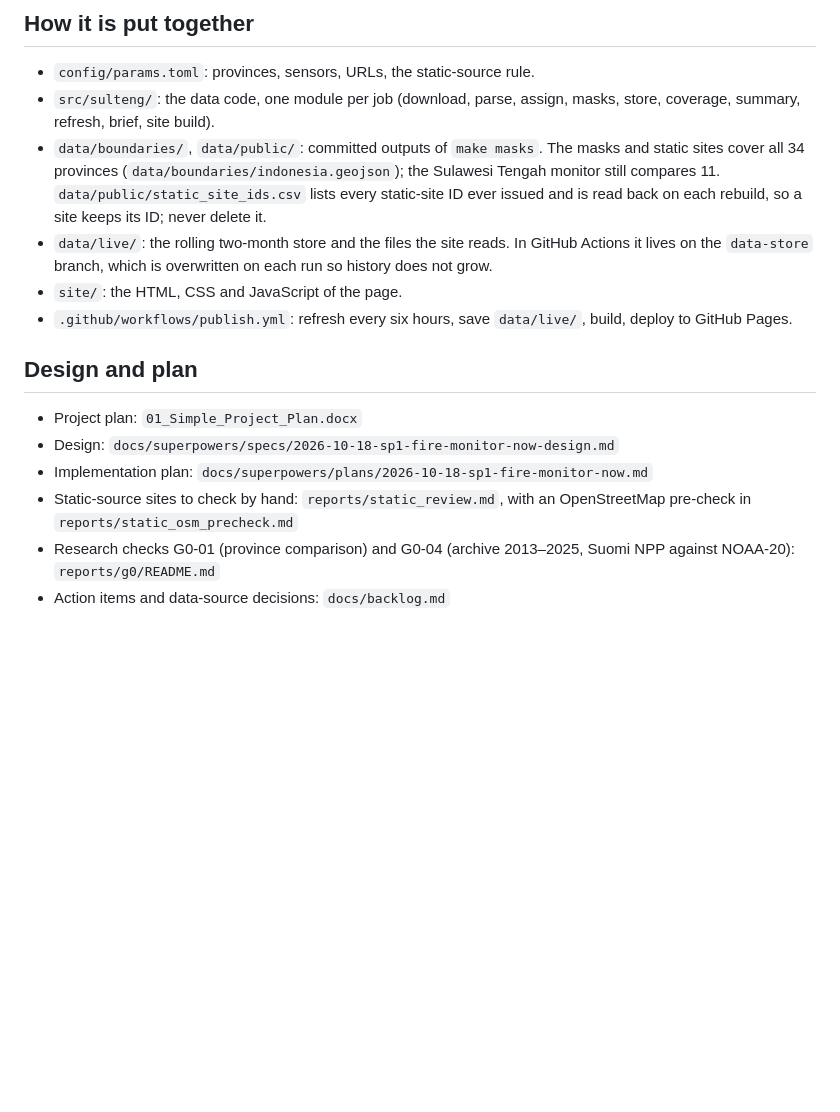
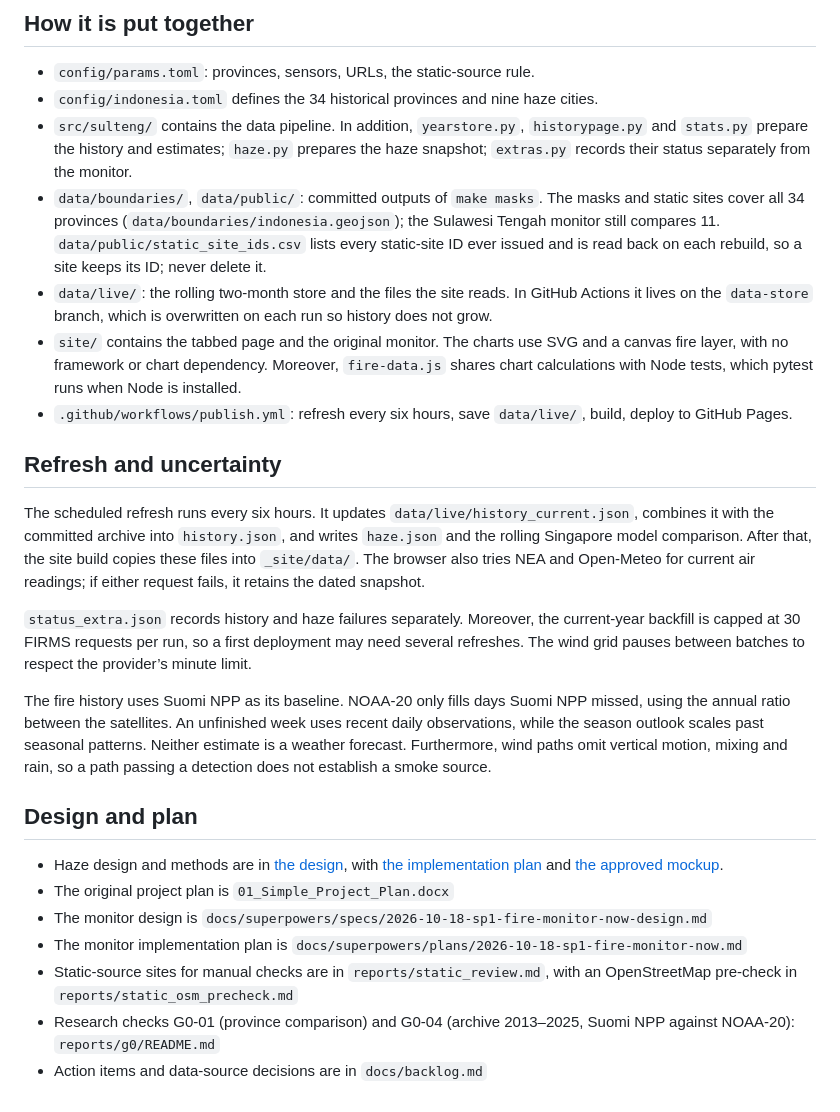
Before and after one commit to forest-uncertainty-lab/forest-uncertainty-lab.github.io, a Markdown page: README.md, the part around one of its changes. GitHub-like rendering; blank space fills up the shorter version.

```diff
--- a/README.md
+++ b/README.md
@@ -56,17 +59,27 @@ If `uv run python …` fails with `No module named 'sulteng'` on a Mac, a file-s
 ## How it is put together
 
 - `config/params.toml`: provinces, sensors, URLs, the static-source rule.
-- `src/sulteng/`: the data code, one module per job (download, parse, assign, masks, store, coverage, summary, refresh, brief, site build).
+- `config/indonesia.toml` defines the 34 historical provinces and nine haze cities.
+- `src/sulteng/` contains the data pipeline. In addition, `yearstore.py`, `historypage.py` and `stats.py` prepare the history and estimates; `haze.py` prepares the haze snapshot; `extras.py` records their status separately from the monitor.
 - `data/boundaries/`, `data/public/`: committed outputs of `make masks`. The masks and static sites cover all 34 provinces (`data/boundaries/indonesia.geojson`); the Sulawesi Tengah monitor still compares 11. `data/public/static_site_ids.csv` lists every static-site ID ever issued and is read back on each rebuild, so a site keeps its ID; never delete it.
 - `data/live/`: the rolling two-month store and the files the site reads. In GitHub Actions it lives on the `data-store` branch, which is overwritten on each run so history does not grow.
-- `site/`: the HTML, CSS and JavaScript of the page.
+- `site/` contains the tabbed page and the original monitor. The charts use SVG and a canvas fire layer, with no framework or chart dependency. Moreover, `fire-data.js` shares chart calculations with Node tests, which pytest runs when Node is installed.
 - `.github/workflows/publish.yml`: refresh every six hours, save `data/live/`, build, deploy to GitHub Pages.
+
+## Refresh and uncertainty
+
+The scheduled refresh runs every six hours. It updates `data/live/history_current.json`, combines it with the committed archive into `history.json`, and writes `haze.json` and the rolling Singapore model comparison. After that, the site build copies these files into `_site/data/`. The browser also tries NEA and Open-Meteo for current air readings; if either request fails, it retains the dated snapshot.
+
+`status_extra.json` records history and haze failures separately. Moreover, the current-year backfill is capped at 30 FIRMS requests per run, so a first deployment may need several refreshes. The wind grid pauses between batches to respect the provider’s minute limit.
+
+The fire history uses Suomi NPP as its baseline. NOAA-20 only fills days Suomi NPP missed, using the annual ratio between the satellites. An unfinished week uses recent daily observations, while the season outlook scales past seasonal patterns. Neither estimate is a weather forecast. Furthermore, wind paths omit vertical motion, mixing and rain, so a path passing a detection does not establish a smoke source.
 
 ## Design and plan
 
-- Project plan: `01_Simple_Project_Plan.docx`
-- Design: `docs/superpowers/specs/2026-10-18-sp1-fire-monitor-now-design.md`
-- Implementation plan: `docs/superpowers/plans/2026-10-18-sp1-fire-monitor-now.md`
-- Static-source sites to check by hand: `reports/static_review.md`, with an OpenStreetMap pre-check in `reports/static_osm_precheck.md`
+- Haze design and methods are in [the design](docs/superpowers/specs/2026-10-22-haze-explained-design.md), with [the implementation plan](docs/superpowers/plans/2026-10-22-haze-explained.md) and [the approved mockup](docs/superpowers/specs/2026-10-22-haze-explained-mockup.html).
+- The original project plan is `01_Simple_Project_Plan.docx`
+- The monitor design is `docs/superpowers/specs/2026-10-18-sp1-fire-monitor-now-design.md`
+- The monitor implementation plan is `docs/superpowers/plans/2026-10-18-sp1-fire-monitor-now.md`
+- Static-source sites for manual checks are in `reports/static_review.md`, with an OpenStreetMap pre-check in `reports/static_osm_precheck.md`
 - Research checks G0-01 (province comparison) and G0-04 (archive 2013–2025, Suomi NPP against NOAA-20): `reports/g0/README.md`
-- Action items and data-source decisions: `docs/backlog.md`
+- Action items and data-source decisions are in `docs/backlog.md`
```
Also changed, not shown: other parts of README.md (+13 -10 lines), docs/backlog.md (+12 -0 lines).
